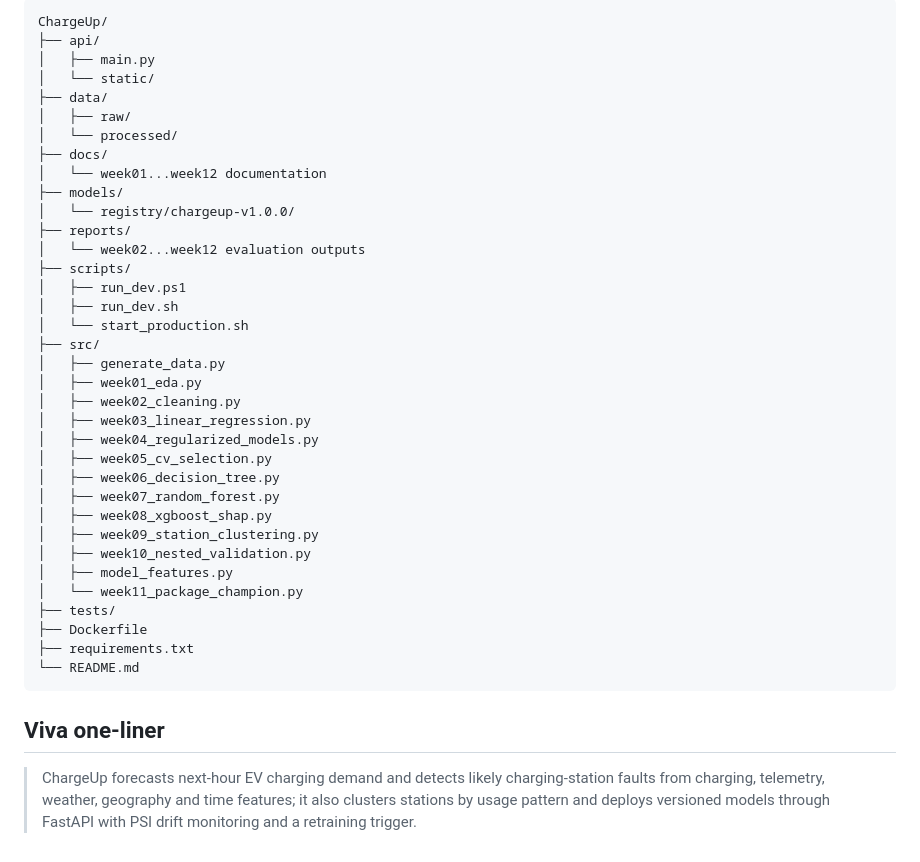
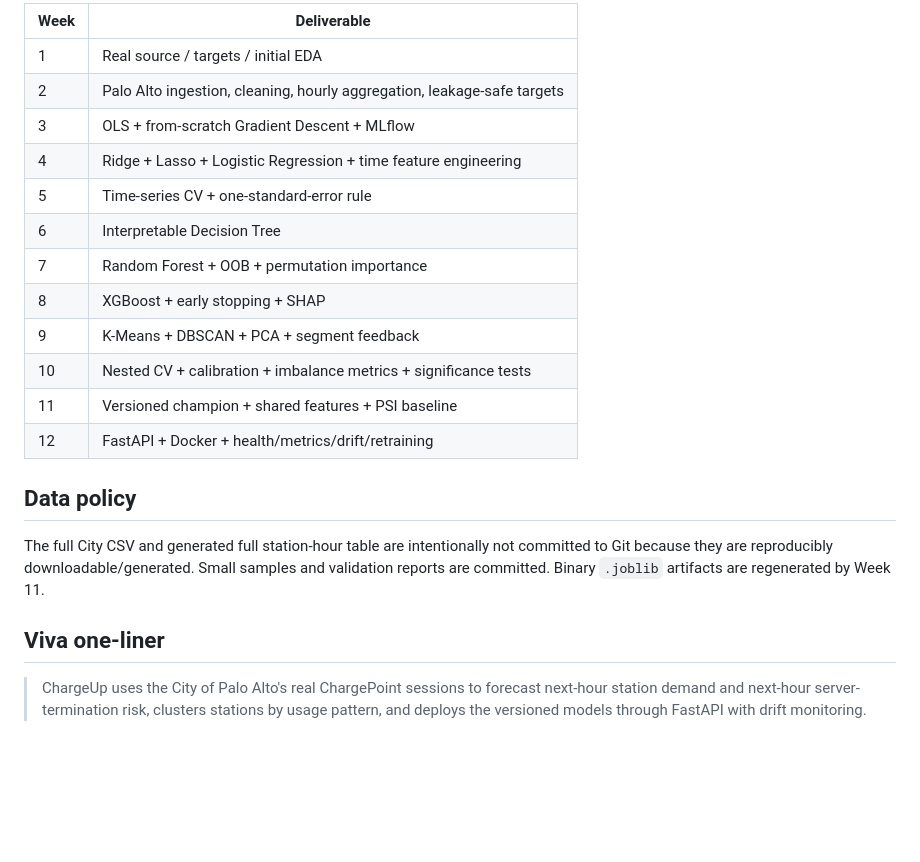
Before and after one commit to void-tech-shiv/chargeUP, a Markdown page: README.md, the part around one of its changes. GitHub-like rendering; blank space fills up the shorter version.

````diff
--- a/README.md
+++ b/README.md
@@ -139,42 +123,23 @@ Example request:
 
-```text
-ChargeUp/
-├── api/
-│   ├── main.py
-│   └── static/
-├── data/
-│   ├── raw/
-│   └── processed/
-├── docs/
-│   └── week01...week12 documentation
-├── models/
-│   └── registry/chargeup-v1.0.0/
-├── reports/
-│   └── week02...week12 evaluation outputs
-├── scripts/
-│   ├── run_dev.ps1
-│   ├── run_dev.sh
-│   └── start_production.sh
-├── src/
-│   ├── generate_data.py
-│   ├── week01_eda.py
-│   ├── week02_cleaning.py
-│   ├── week03_linear_regression.py
-│   ├── week04_regularized_models.py
-│   ├── week05_cv_selection.py
-│   ├── week06_decision_tree.py
-│   ├── week07_random_forest.py
-│   ├── week08_xgboost_shap.py
-│   ├── week09_station_clustering.py
-│   ├── week10_nested_validation.py
-│   ├── model_features.py
-│   └── week11_package_champion.py
-├── tests/
-├── Dockerfile
-├── requirements.txt
-└── README.md
-```
+| Week | Deliverable |
+|---|---|
+| 1 | Real source / targets / initial EDA |
+| 2 | Palo Alto ingestion, cleaning, hourly aggregation, leakage-safe targets |
+| 3 | OLS + from-scratch Gradient Descent + MLflow |
+| 4 | Ridge + Lasso + Logistic Regression + time feature engineering |
+| 5 | Time-series CV + one-standard-error rule |
+| 6 | Interpretable Decision Tree |
+| 7 | Random Forest + OOB + permutation importance |
+| 8 | XGBoost + early stopping + SHAP |
+| 9 | K-Means + DBSCAN + PCA + segment feedback |
+| 10 | Nested CV + calibration + imbalance metrics + significance tests |
+| 11 | Versioned champion + shared features + PSI baseline |
+| 12 | FastAPI + Docker + health/metrics/drift/retraining |
+
+## Data policy
+
+The full City CSV and generated full station-hour table are intentionally not committed to Git because they are reproducibly downloadable/generated. Small samples and validation reports are committed. Binary `.joblib` artifacts are regenerated by Week 11.
 
 ## Viva one-liner
 
-> ChargeUp forecasts next-hour EV charging demand and detects likely charging-station faults from charging, telemetry, weather, geography and time features; it also clusters stations by usage pattern and deploys versioned models through FastAPI with PSI drift monitoring and a retraining trigger.
+> ChargeUp uses the City of Palo Alto's real ChargePoint sessions to forecast next-hour station demand and next-hour server-termination risk, clusters stations by usage pattern, and deploys the versioned models through FastAPI with drift monitoring.
````
Also changed, not shown: other parts of README.md (+74 -90 lines).
